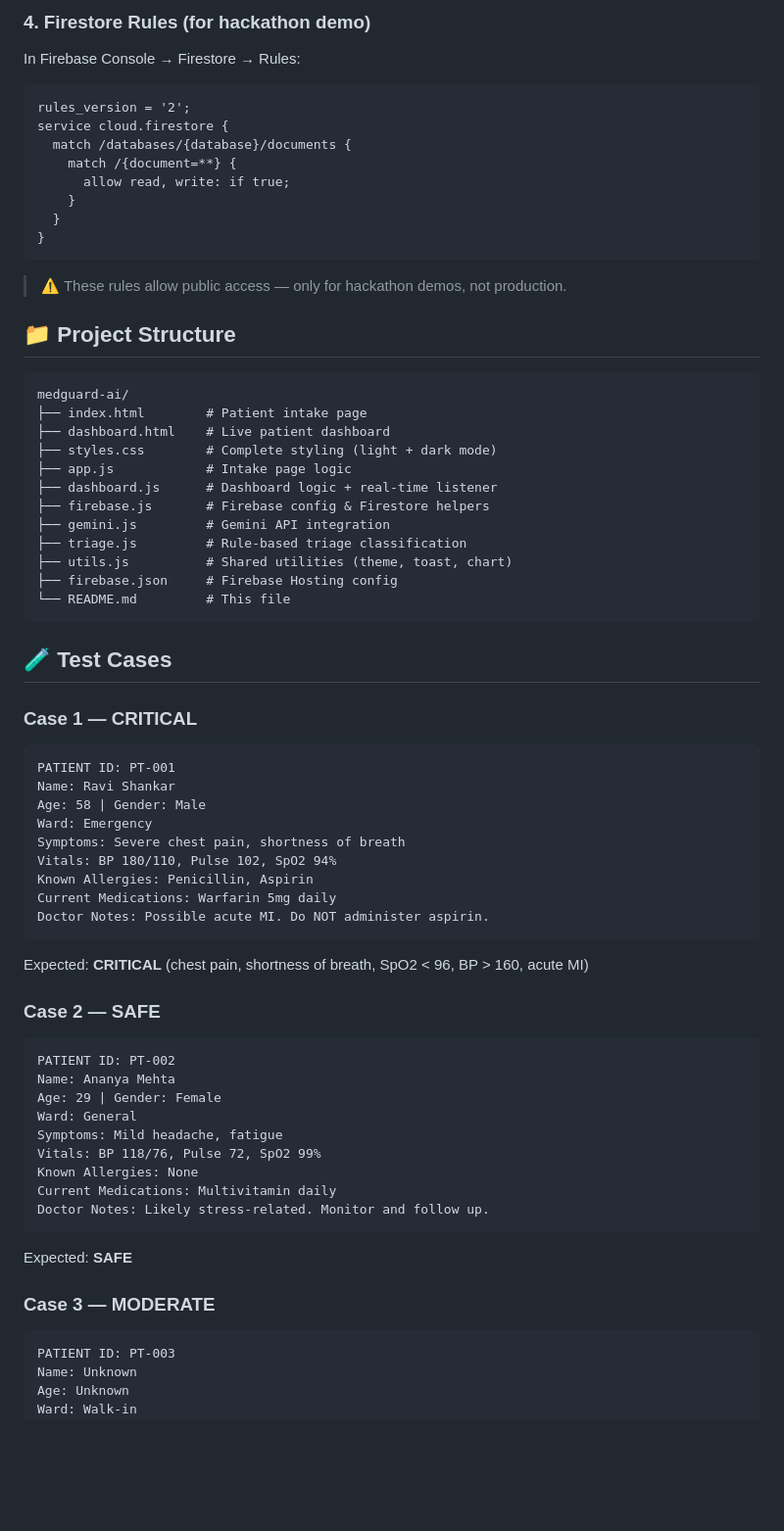
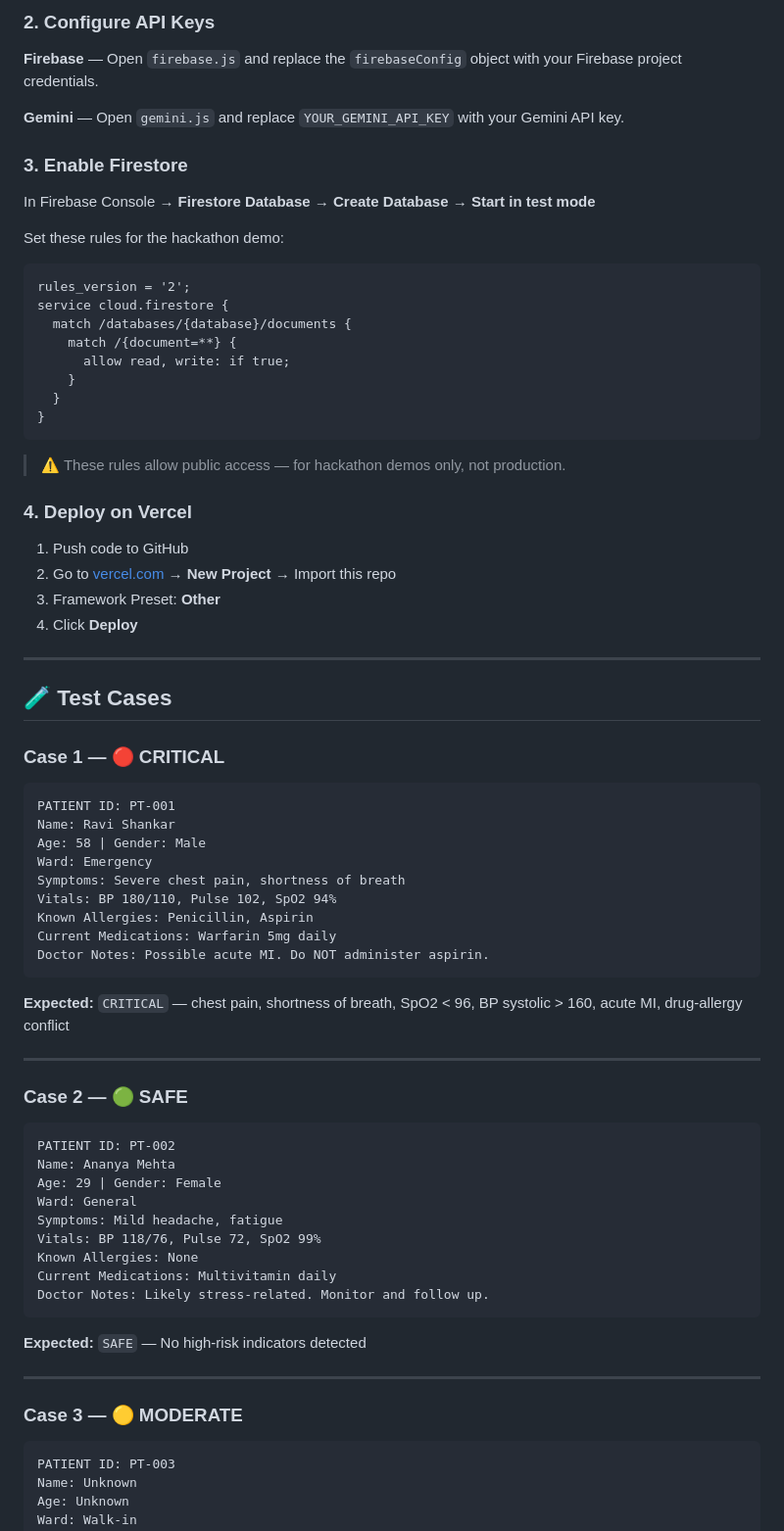
Before and after one commit to vikasgupta20/MedGuard-AI, a Markdown page: README.md, the part around one of its changes. Shown at 98% size. Rendered like a GitHub page; blank space fills up the shorter version.

````diff
--- a/README.md
+++ b/README.md
@@ -45,8 +85,16 @@ firebase deploy
 ```
 
-### 4. Firestore Rules (for hackathon demo)
+### 2. Configure API Keys
 
-In Firebase Console → Firestore → Rules:
+**Firebase** — Open `firebase.js` and replace the `firebaseConfig` object with your Firebase project credentials.
+
+**Gemini** — Open `gemini.js` and replace `YOUR_GEMINI_API_KEY` with your Gemini API key.
+
+### 3. Enable Firestore
+
+In Firebase Console → **Firestore Database** → **Create Database** → **Start in test mode**
+
+Set these rules for the hackathon demo:
 
 ```
 rules_version = '2';
@@ -59,28 +107,20 @@ service cloud.firestore {
 }
 ```
 
-> ⚠️ These rules allow public access — only for hackathon demos, not production.
+> ⚠️ These rules allow public access — for hackathon demos only, not production.
 
-## 📁 Project Structure
+### 4. Deploy on Vercel
 
-```
-medguard-ai/
-├── index.html        # Patient intake page
-├── dashboard.html    # Live patient dashboard
-├── styles.css        # Complete styling (light + dark mode)
-├── app.js            # Intake page logic
-├── dashboard.js      # Dashboard logic + real-time listener
-├── firebase.js       # Firebase config & Firestore helpers
-├── gemini.js         # Gemini API integration
-├── triage.js         # Rule-based triage classification
-├── utils.js          # Shared utilities (theme, toast, chart)
-├── firebase.json     # Firebase Hosting config
-└── README.md         # This file
-```
+1. Push code to GitHub
+2. Go to [vercel.com](https://vercel.com) → **New Project** → Import this repo
+3. Framework Preset: **Other**
+4. Click **Deploy**
+
+---
 
 ## 🧪 Test Cases
 
-### Case 1 — CRITICAL
+### Case 1 — 🔴 CRITICAL
 
 ```
 PATIENT ID: PT-001
@@ -94,9 +134,11 @@ Current Medications: Warfarin 5mg daily
 Doctor Notes: Possible acute MI. Do NOT administer aspirin.
 ```
 
-Expected: **CRITICAL** (chest pain, shortness of breath, SpO2 < 96, BP > 160, acute MI)
+**Expected:** `CRITICAL` — chest pain, shortness of breath, SpO2 < 96, BP systolic > 160, acute MI, drug-allergy conflict
 
-### Case 2 — SAFE
+---
+
+### Case 2 — 🟢 SAFE
 
 ```
 PATIENT ID: PT-002
@@ -110,9 +152,11 @@ Current Medications: Multivitamin daily
 Doctor Notes: Likely stress-related. Monitor and follow up.
 ```
 
-Expected: **SAFE**
+**Expected:** `SAFE` — No high-risk indicators detected
 
-### Case 3 — MODERATE
+---
+
+### Case 3 — 🟡 MODERATE
 
 ```
 PATIENT ID: PT-003
````
Also changed, not shown: other parts of README.md (+98 -30 lines).
